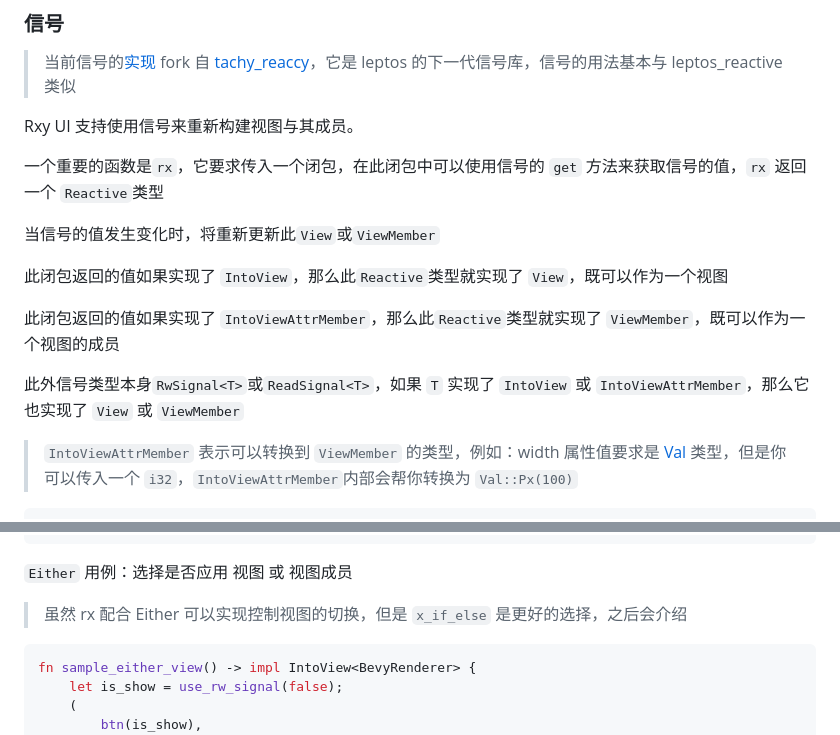
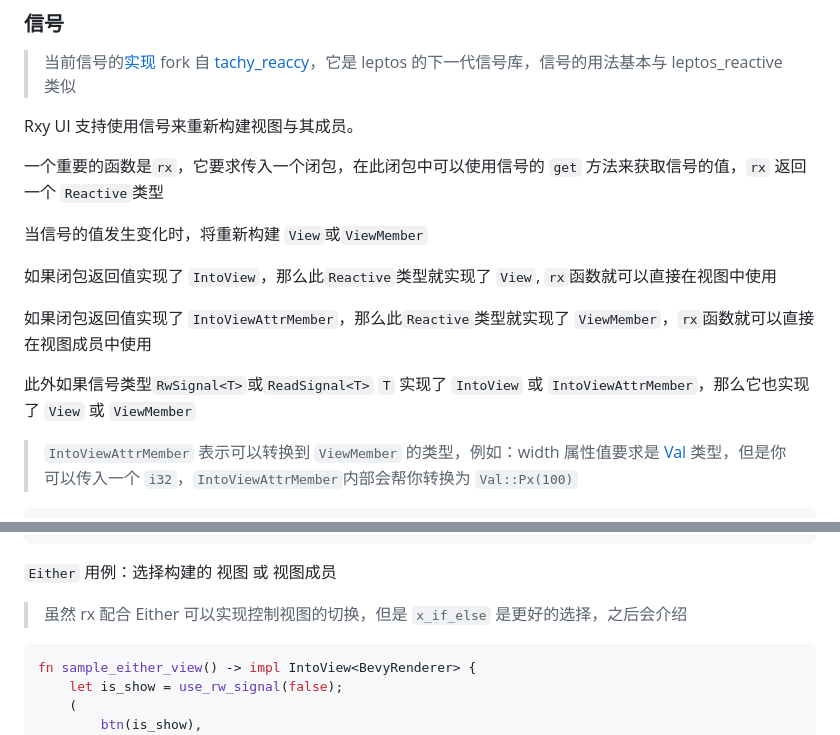
Before and after one commit to ycysdf/rxy_ui, a Markdown page: README.md, 2 parts joined by grey strips. Rendered like a GitHub page.

Commit message:
docs: update README.md

````diff
--- a/README.md
+++ b/README.md
@@ -378,13 +378,13 @@ Rxy UI 支持使用信号来重新构建视图与其成员。
 
 一个重要的函数是`rx`，它要求传入一个闭包，在此闭包中可以使用信号的 `get` 方法来获取信号的值，`rx` 返回一个 `Reactive`类型
 
-当信号的值发生变化时，将重新更新此`View`或`ViewMember`
+当信号的值发生变化时，将重新构建 `View`或`ViewMember`
 
-此闭包返回的值如果实现了 `IntoView`，那么此`Reactive`类型就实现了 `View`，既可以作为一个视图
+如果闭包返回值实现了 `IntoView`，那么此`Reactive`类型就实现了 `View`, `rx`函数就可以直接在视图中使用
 
-此闭包返回的值如果实现了 `IntoViewAttrMember`，那么此`Reactive`类型就实现了 `ViewMember`，既可以作为一个视图的成员
+如果闭包返回值实现了 `IntoViewAttrMember`，那么此`Reactive`类型就实现了 `ViewMember`，`rx`函数就可以直接在视图成员中使用
 
-此外信号类型本身`RwSignal<T>`或`ReadSignal<T>`，如果 `T` 实现了 `IntoView` 或 `IntoViewAttrMember`，那么它也实现了 `View` 或 `ViewMember`
+此外如果信号类型`RwSignal<T>`或`ReadSignal<T>` `T` 实现了 `IntoView` 或 `IntoViewAttrMember`，那么它也实现了 `View` 或 `ViewMember`
 
 > `IntoViewAttrMember` 表示可以转换到 `ViewMember` 的类型，例如：width 属性值要求是 [Val](https://docs.rs/bevy/latest/bevy/ui/enum.Val.html) 类型，但是你可以传入一个 `i32`，`IntoViewAttrMember`内部会帮你转换为 `Val::Px(100)`
 
@@ -476,7 +476,7 @@ fn sample_option_view_member() -> impl IntoView<BevyRenderer> {
 }
 ```
 
-`Either` 用例：选择是否应用 视图 或 视图成员
+`Either` 用例：选择构建的 视图 或 视图成员
 
 > 虽然 rx 配合 Either 可以实现控制视图的切换，但是 `x_if_else` 是更好的选择，之后会介绍
 
````
